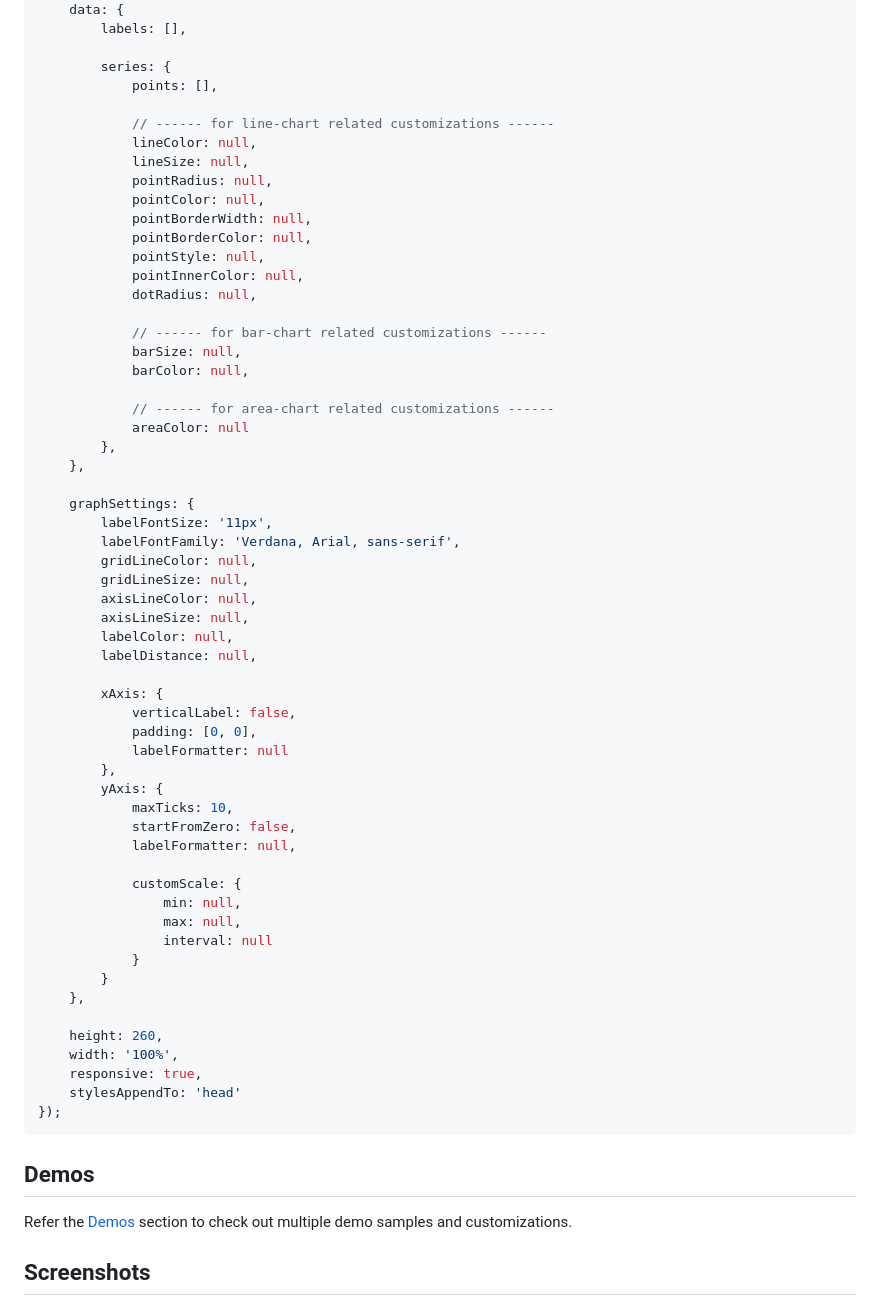
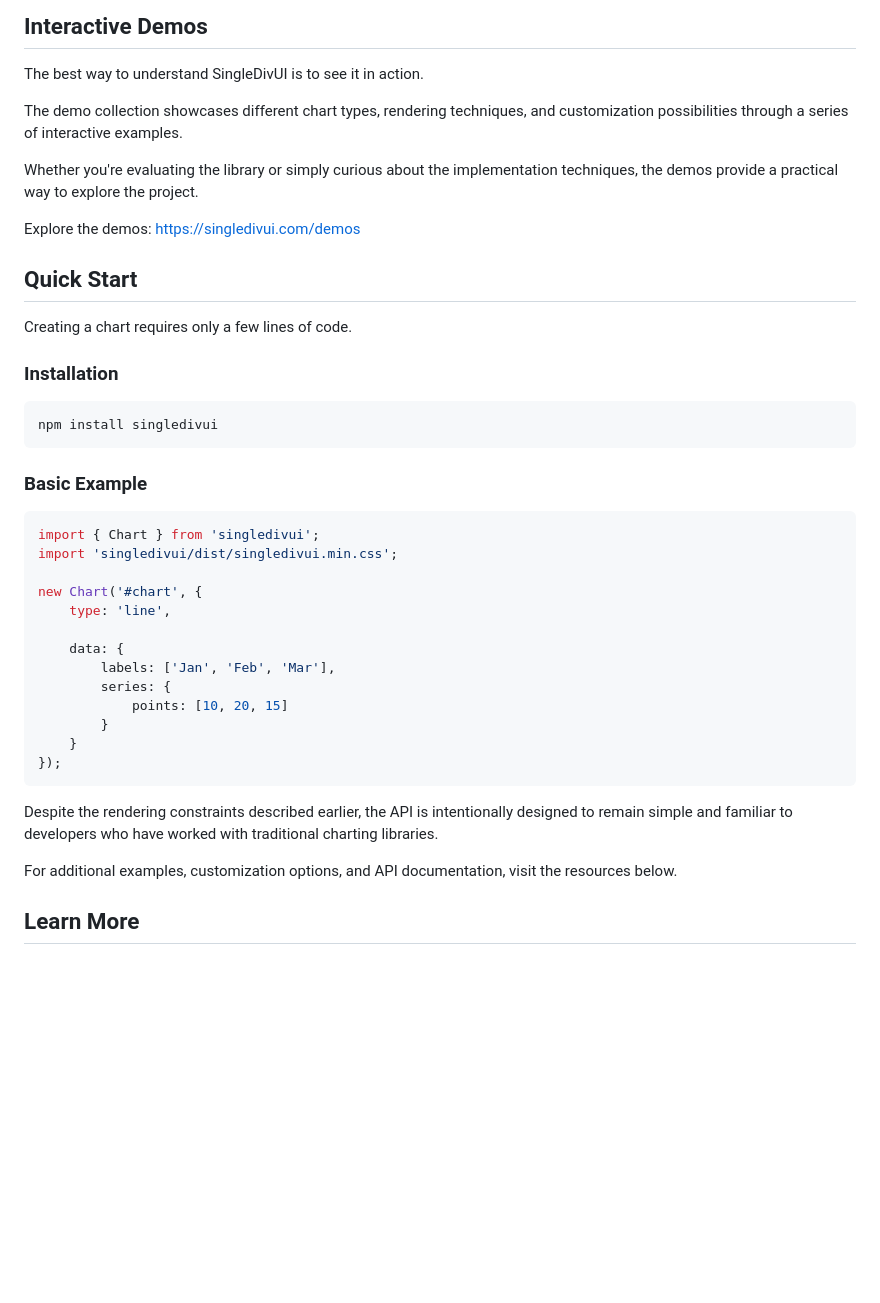
Before and after one commit to soundar24/SingleDivUI, a Markdown page: README.md, the part around the change printed below. Drawn GitHub-style; blank space fills up the shorter version.

````diff
--- a/README.md
+++ b/README.md
@@ -72,67 +87,44 @@ new Chart('#chart',  {
+## Interactive Demos
+
+The best way to understand SingleDivUI is to see it in action.
+
+The demo collection showcases different chart types, rendering techniques, and customization possibilities through a series of interactive examples.
+
+Whether you're evaluating the library or simply curious about the implementation techniques, the demos provide a practical way to explore the project.
+
+Explore the demos: https://singledivui.com/demos
+
+## Quick Start
+
+Creating a chart requires only a few lines of code.
+
+### Installation
+
+```bash
+npm install singledivui
+```
+
+### Basic Example
+
+```javascript
+import { Chart } from 'singledivui';
+import 'singledivui/dist/singledivui.min.css';
+
+new Chart('#chart', {
+    type: 'line',
+
     data: {
-        labels: [],
-
+        labels: ['Jan', 'Feb', 'Mar'],
         series: {
-            points: [],
-
-            // ------ for line-chart related customizations ------
-            lineColor: null,
-            lineSize: null,
-            pointRadius: null,
-            pointColor: null,
-            pointBorderWidth: null,
-            pointBorderColor: null,
-            pointStyle: null,
-            pointInnerColor: null,
-            dotRadius: null,
-
-            // ------ for bar-chart related customizations ------
-            barSize: null,
-            barColor: null,
-
-            // ------ for area-chart related customizations ------
-            areaColor: null
-        },
-    },
-
-    graphSettings: {
-        labelFontSize: '11px',
-        labelFontFamily: 'Verdana, Arial, sans-serif',
-        gridLineColor: null,
-        gridLineSize: null,
-        axisLineColor: null,
-        axisLineSize: null,
-        labelColor: null,
-        labelDistance: null,
-
-        xAxis: {
-            verticalLabel: false,
-            padding: [0, 0],
-            labelFormatter: null
-        },
-        yAxis: {
-            maxTicks: 10,
-            startFromZero: false,
-            labelFormatter: null,
-
-            customScale: {
-                min: null,
-                max: null,
-                interval: null
-            }
+            points: [10, 20, 15]
         }
-    },
-
-    height: 260,
-    width: '100%',
-    responsive: true,
-    stylesAppendTo: 'head'
+    }
 });
 ```
 
-## Demos
+Despite the rendering constraints described earlier, the API is intentionally designed to remain simple and familiar to developers who have worked with traditional charting libraries.
 
-Refer the [Demos](https://singledivui.com/demos/line-chart/basic) section to check out multiple demo samples and customizations.
+For additional examples, customization options, and API documentation, visit the resources below.
 
-## Screenshots
+## Learn More
 
````
Also changed, not shown: other parts of README.md (+64 -52 lines), CHANGELOG.md (+9 -1 lines), assets/Screenshot-1.png (deleted), assets/Screenshot-2.png (deleted), assets/showcase-image.png (added), assets/showcase.png (deleted), 14 other files.
